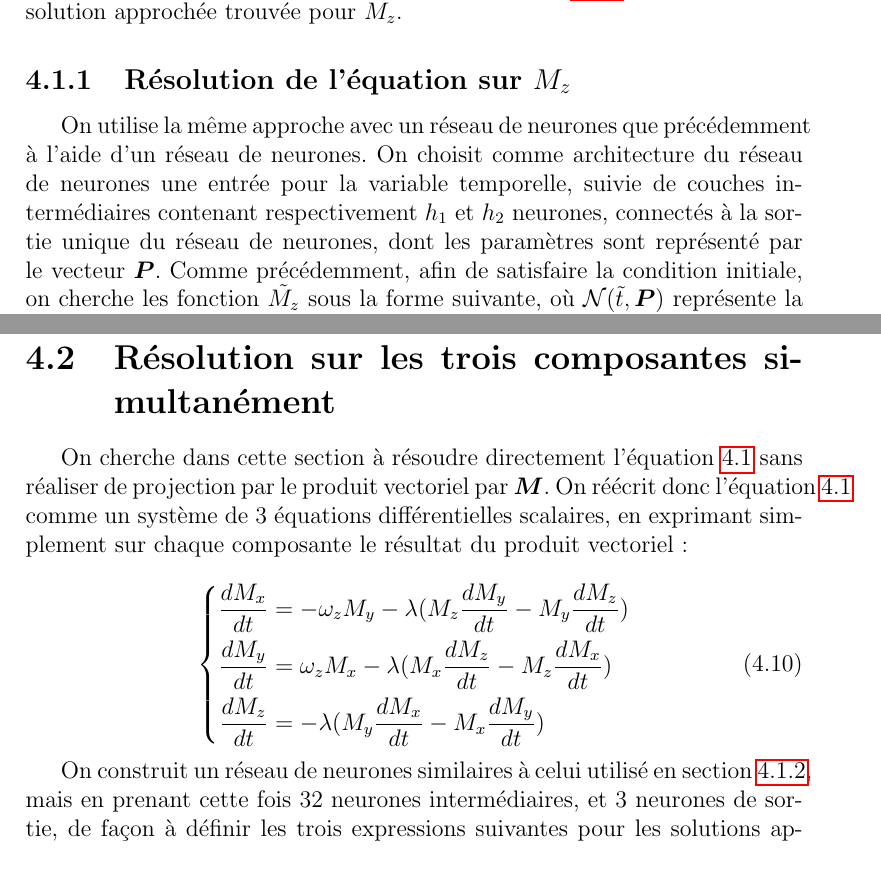
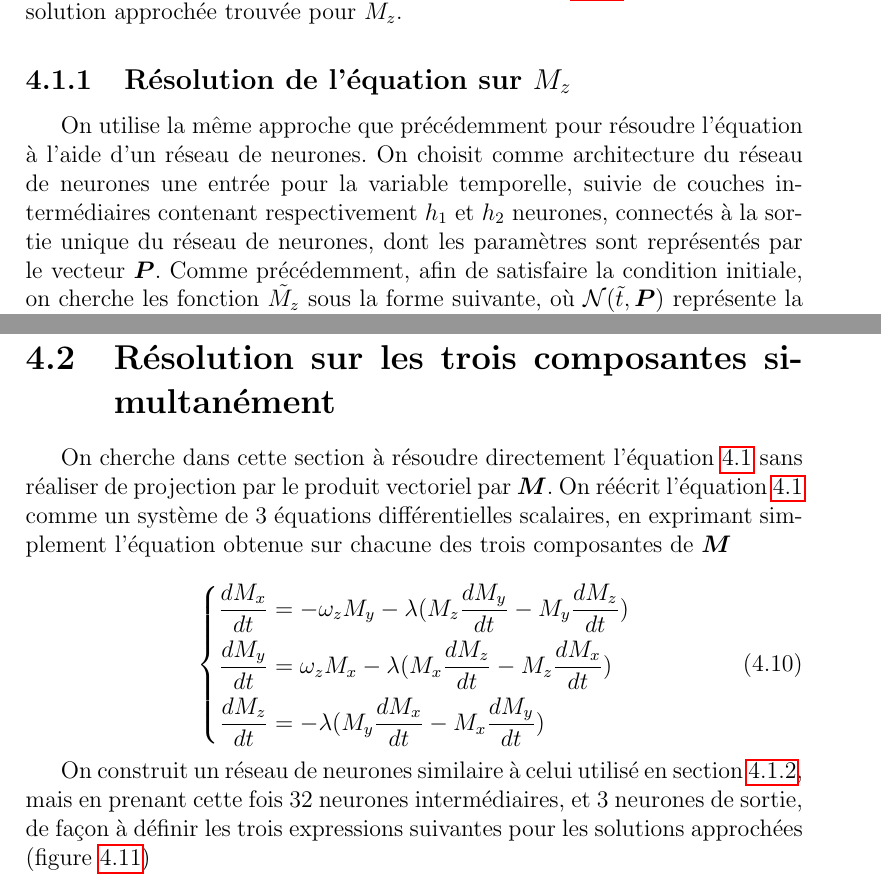
Before and after one commit to Matthieu-Carreau/ODENN, a LaTeX thesis (papier/papier.tex): two parts of pages 22 and 27 of 32, joined at a grey line, cut so that both start at the same text. Compiled offline with pdfLaTeX.

Commit message:
relecture

```diff
--- a/papier/papier.tex
+++ b/papier/papier.tex
@@ -688,8 +688,8 @@ On remarque que l'équation sur $M_z$ est découplée des 2 autres, on cherche a
 \subsection{Résolution de l'équation sur $M_z$}
 \label{section:Mz}
 
-On utilise la même approche avec un réseau de neurones que précédemment à l'aide d'un réseau de neurones.
-On choisit comme architecture du réseau de neurones une entrée pour la variable temporelle, suivie de couches intermédiaires contenant respectivement $h_1$ et $h_2$ neurones, connectés à la sortie unique du réseau de neurones, dont les paramètres sont représenté par le vecteur $\bm{P}$.
+On utilise la même approche que précédemment pour résoudre l'équation à l'aide d'un réseau de neurones.
+On choisit comme architecture du réseau de neurones une entrée pour la variable temporelle, suivie de couches intermédiaires contenant respectivement $h_1$ et $h_2$ neurones, connectés à la sortie unique du réseau de neurones, dont les paramètres sont représentés par le vecteur $\bm{P}$.
 Comme précédemment, afin de satisfaire la condition initiale, on cherche les fonction $\tilde{M_z}$ sous la forme suivante, où ${\mathcal{N}}(\Tilde{t},\bm{P})$ représente la sortie du réseau de neurones.
 
 \begin{equation}
@@ -846,7 +846,7 @@ On trace pour cela $\lVert \bm{M} \rVert$ en fonction du temps en figure~\ref{fi
 \section{Résolution sur les trois composantes simultanément}
 
 On cherche dans cette section à résoudre directement l'équation~\ref{eq:equation_Gilbert} sans réaliser de projection par le produit vectoriel par $\bm M$.
-On réécrit donc l'équation~\ref{eq:equation_Gilbert} comme un système de 3 équations différentielles scalaires, en exprimant simplement sur chaque composante le résultat du produit vectoriel :
+On réécrit l'équation~\ref{eq:equation_Gilbert} comme un système de 3 équations différentielles scalaires, en exprimant simplement l'équation obtenue sur chacune des trois composantes de $\bm M$
 
 \begin{equation}
     \left\{
@@ -859,7 +859,7 @@ On réécrit donc l'équation~\ref{eq:equation_Gilbert} comme un système de 3
 \label{eq:projection_3_composantes}
 \end{equation}
 
-On construit un réseau de neurones similaires à celui utilisé en section~\ref{section:Mx_My_from_Mz}, mais en prenant cette fois 32 neurones intermédiaires, et 3 neurones de sortie, de façon à définir les trois expressions suivantes pour les solutions approchées :
+On construit un réseau de neurones similaire à celui utilisé en section~\ref{section:Mx_My_from_Mz}, mais en prenant cette fois 32 neurones intermédiaires, et 3 neurones de sortie, de façon à définir les trois expressions suivantes pour les solutions approchées (figure~\ref {eq:forme_solutions_3NN})
 
 \begin{equation}
     \left\{
```
Also changed, not shown: papier/papier.pdf, papier/papier.tex (6 more changed lines).
